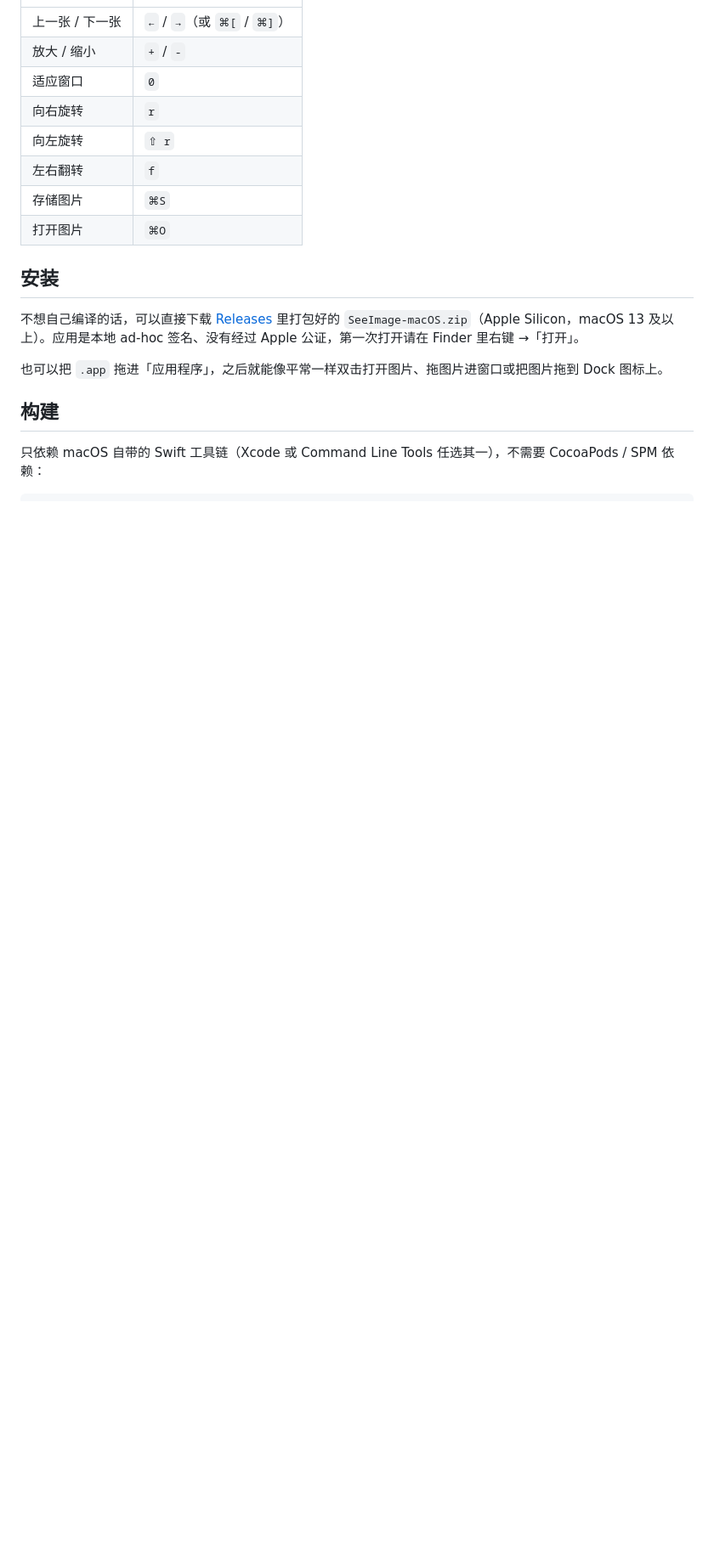
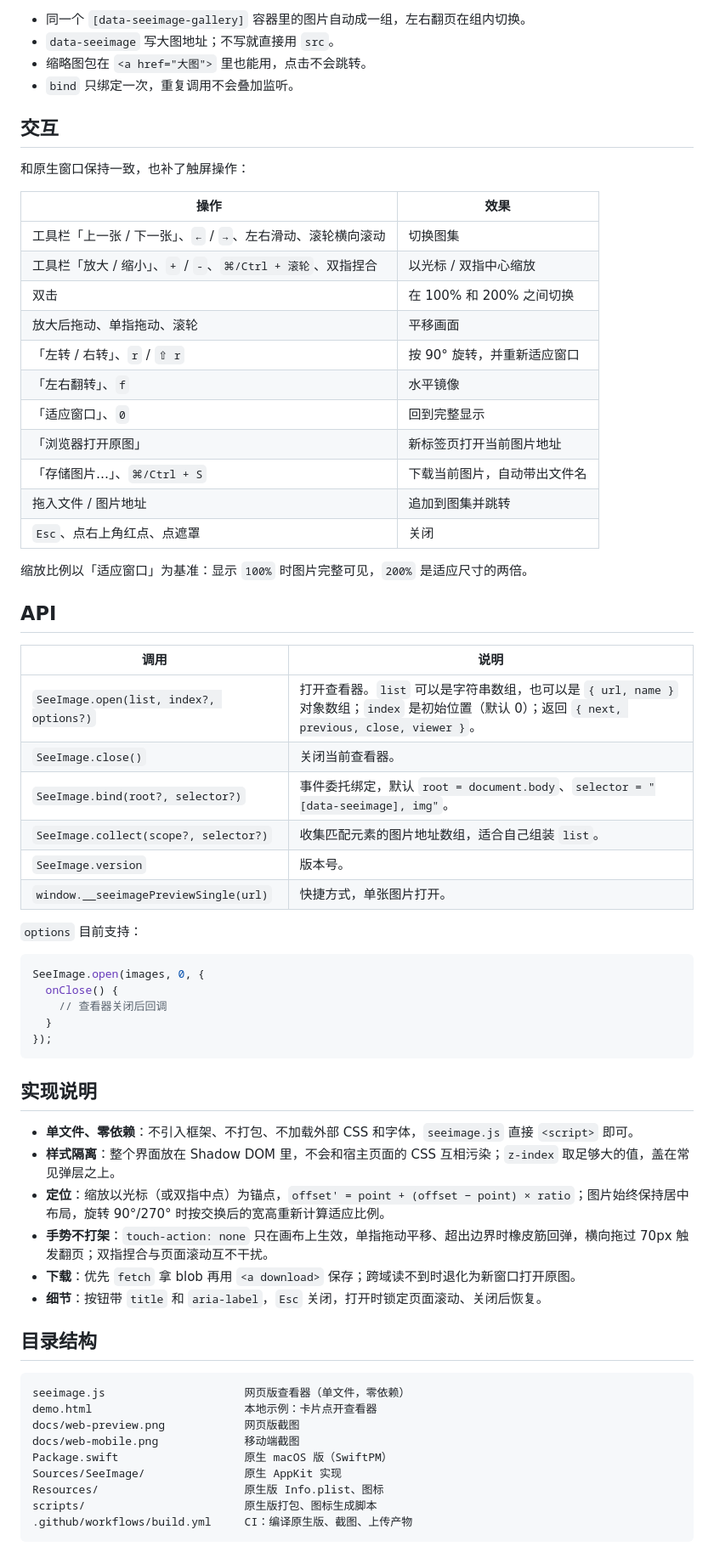
Before and after one commit to Cyj-090900/seeimage, a Markdown page: README.md, the part around one of its changes. Shown at 85% size. Drawn GitHub-style; blank space fills up the shorter version.

````diff
--- a/README.md
+++ b/README.md
@@ -21,19 +46,69 @@
+- 同一个 `[data-seeimage-gallery]` 容器里的图片自动成一组，左右翻页在组内切换。
+- `data-seeimage` 写大图地址；不写就直接用 `src`。
+- 缩略图包在 `<a href="大图">` 里也能用，点击不会跳转。
+- `bind` 只绑定一次，重复调用不会叠加监听。
+
+## 交互
+
+和原生窗口保持一致，也补了触屏操作：
+
+| 操作 | 效果 |
 | --- | --- |
-| 上一张 / 下一张 | `←` / `→`（或 `⌘[` / `⌘]`） |
-| 放大 / 缩小 | `+` / `-` |
-| 适应窗口 | `0` |
-| 向右旋转 | `r` |
-| 向左旋转 | `⇧ r` |
-| 左右翻转 | `f` |
-| 存储图片 | `⌘S` |
-| 打开图片 | `⌘O` |
+| 工具栏「上一张 / 下一张」、`←` / `→`、左右滑动、滚轮横向滚动 | 切换图集 |
+| 工具栏「放大 / 缩小」、`+` / `-`、`⌘/Ctrl + 滚轮`、双指捏合 | 以光标 / 双指中心缩放 |
+| 双击 | 在 100% 和 200% 之间切换 |
+| 放大后拖动、单指拖动、滚轮 | 平移画面 |
+| 「左转 / 右转」、`r` / `⇧ r` | 按 90° 旋转，并重新适应窗口 |
+| 「左右翻转」、`f` | 水平镜像 |
+| 「适应窗口」、`0` | 回到完整显示 |
+| 「浏览器打开原图」 | 新标签页打开当前图片地址 |
+| 「存储图片…」、`⌘/Ctrl + S` | 下载当前图片，自动带出文件名 |
+| 拖入文件 / 图片地址 | 追加到图集并跳转 |
+| `Esc`、点右上角红点、点遮罩 | 关闭 |
 
-## 安装
+缩放比例以「适应窗口」为基准：显示 `100%` 时图片完整可见，`200%` 是适应尺寸的两倍。
 
-不想自己编译的话，可以直接下载 [Releases](https://github.com/Cyj-090900/seeimage/releases) 里打包好的 `SeeImage-macOS.zip`（Apple Silicon，macOS 13 及以上）。应用是本地 ad-hoc 签名、没有经过 Apple 公证，第一次打开请在 Finder 里右键 →「打开」。
+## API
 
-也可以把 `.app` 拖进「应用程序」，之后就能像平常一样双击打开图片、拖图片进窗口或把图片拖到 Dock 图标上。
+| 调用 | 说明 |
+| --- | --- |
+| `SeeImage.open(list, index?, options?)` | 打开查看器。`list` 可以是字符串数组，也可以是 `{ url, name }` 对象数组；`index` 是初始位置（默认 0）；返回 `{ next, previous, close, viewer }`。 |
+| `SeeImage.close()` | 关闭当前查看器。 |
+| `SeeImage.bind(root?, selector?)` | 事件委托绑定，默认 `root = document.body`、`selector = "[data-seeimage], img"`。 |
+| `SeeImage.collect(scope?, selector?)` | 收集匹配元素的图片地址数组，适合自己组装 `list`。 |
+| `SeeImage.version` | 版本号。 |
+| `window.__seeimagePreviewSingle(url)` | 快捷方式，单张图片打开。 |
 
-## 构建
+`options` 目前支持：
 
-只依赖 macOS 自带的 Swift 工具链（Xcode 或 Command Line Tools 任选其一），不需要 CocoaPods / SPM 依赖：
+```js
+SeeImage.open(images, 0, {
+  onClose() {
+    // 查看器关闭后回调
+  }
+});
+```
+
+## 实现说明
+
+- **单文件、零依赖**：不引入框架、不打包、不加载外部 CSS 和字体，`seeimage.js` 直接 `<script>` 即可。
+- **样式隔离**：整个界面放在 Shadow DOM 里，不会和宿主页面的 CSS 互相污染；`z-index` 取足够大的值，盖在常见弹层之上。
+- **定位**：缩放以光标（或双指中点）为锚点，`offset' = point + (offset − point) × ratio`；图片始终保持居中布局，旋转 90°/270° 时按交换后的宽高重新计算适应比例。
+- **手势不打架**：`touch-action: none` 只在画布上生效，单指拖动平移、超出边界时橡皮筋回弹，横向拖过 70px 触发翻页；双指捏合与页面滚动互不干扰。
+- **下载**：优先 `fetch` 拿 blob 再用 `<a download>` 保存；跨域读不到时退化为新窗口打开原图。
+- **细节**：按钮带 `title` 和 `aria-label`，`Esc` 关闭，打开时锁定页面滚动、关闭后恢复。
+
+## 目录结构
+
+```
+seeimage.js                     网页版查看器（单文件，零依赖）
+demo.html                       本地示例：卡片点开查看器
+docs/web-preview.png            网页版截图
+docs/web-mobile.png             移动端截图
+Package.swift                   原生 macOS 版（SwiftPM）
+Sources/SeeImage/               原生 AppKit 实现
+Resources/                      原生版 Info.plist、图标
+scripts/                        原生版打包、图标生成脚本
+.github/workflows/build.yml     CI：编译原生版、截图、上传产物
+```
+
````
Also changed, not shown: other parts of README.md (+50 -51 lines), docs/web-mobile.png (added), docs/web-preview.png (added), 2 other files.
